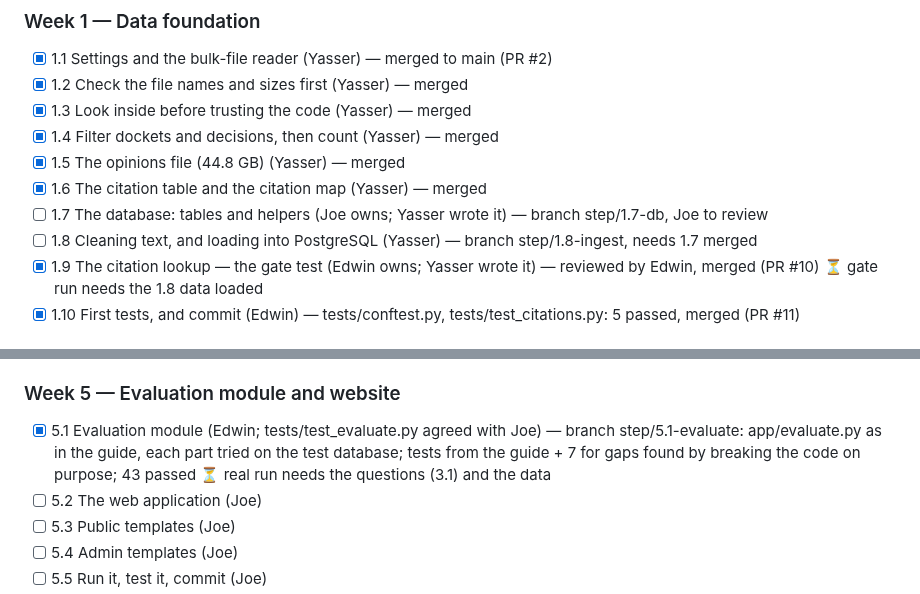
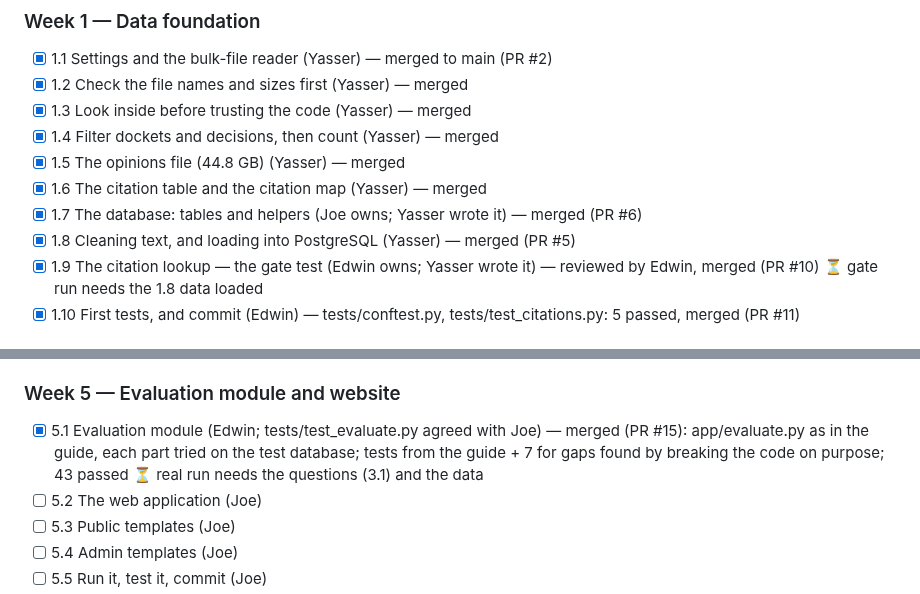
Before and after one commit to Edwinuniv/Case-Law-Research-Assistant, a Markdown page: CLAUDE.md, 2 parts joined by grey strips. Drawn GitHub-style.

Commit message:
CLAUDE.md: progress - 1.7, 1.8 and 5.1 merged
Co-Authored-By: Claude Opus 5.5 <noreply@anthropic.com>

```diff
--- a/CLAUDE.md
+++ b/CLAUDE.md
@@ -92,8 +92,8 @@ Step numbers and names below match the guide's headings exactly. Status as of 20
 - [x] 1.4 Filter dockets and decisions, then count (Yasser) — merged
 - [x] 1.5 The opinions file (44.8 GB) (Yasser) — merged
 - [x] 1.6 The citation table and the citation map (Yasser) — merged
-- [ ] 1.7 The database: tables and helpers (Joe owns; Yasser wrote it) — branch step/1.7-db, Joe to review
-- [ ] 1.8 Cleaning text, and loading into PostgreSQL (Yasser) — branch step/1.8-ingest, needs 1.7 merged
+- [x] 1.7 The database: tables and helpers (Joe owns; Yasser wrote it) — merged (PR #6)
+- [x] 1.8 Cleaning text, and loading into PostgreSQL (Yasser) — merged (PR #5)
 - [x] 1.9 The citation lookup — the gate test (Edwin owns; Yasser wrote it) — reviewed by Edwin, merged (PR #10) ⏳ gate run needs the 1.8 data loaded
 - [x] 1.10 First tests, and commit (Edwin) — tests/conftest.py, tests/test_citations.py: 5 passed, merged (PR #11)
 
@@ -117,7 +117,7 @@ Step numbers and names below match the guide's headings exactly. Status as of 20
 - [x] 4.5 Tests (with a fake model) — merged (PR #14): test_verify, test_pipeline, test_llm from the guide + 3 tests for gaps found by breaking the code on purpose; 32 passed
 
 ### Week 5 — Evaluation module and website
-- [x] 5.1 Evaluation module (Edwin; tests/test_evaluate.py agreed with Joe) — branch step/5.1-evaluate: app/evaluate.py as in the guide, each part tried on the test database; tests from the guide + 7 for gaps found by breaking the code on purpose; 43 passed ⏳ real run needs the questions (3.1) and the data
+- [x] 5.1 Evaluation module (Edwin; tests/test_evaluate.py agreed with Joe) — merged (PR #15): app/evaluate.py as in the guide, each part tried on the test database; tests from the guide + 7 for gaps found by breaking the code on purpose; 43 passed ⏳ real run needs the questions (3.1) and the data
 - [ ] 5.2 The web application (Joe)
 - [ ] 5.3 Public templates (Joe)
 - [ ] 5.4 Admin templates (Joe)
```
